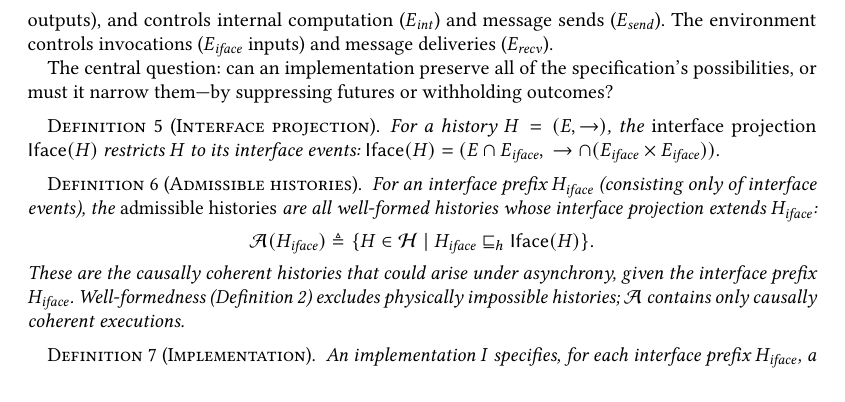
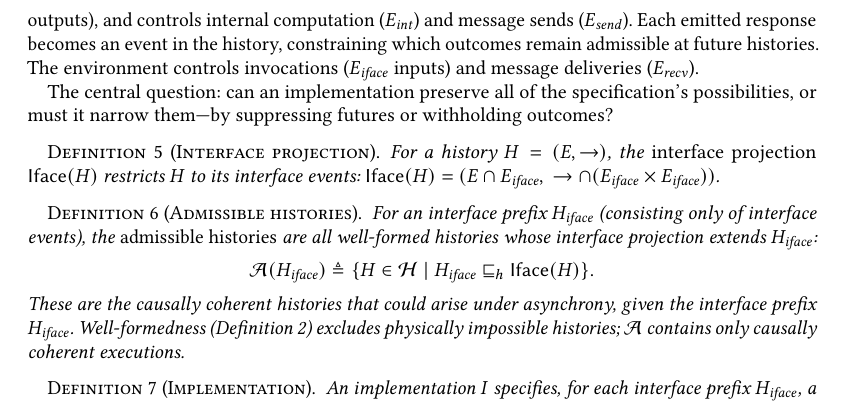
Before and after one commit to jhellerstein/coord-criterion, a LaTeX paper (main.tex): part of page 5 of 26, cut so that both start at the same text, the shorter picture padded with empty space. Compiled offline with pdfLaTeX.

Commit message:
Close the loop: emitted responses enter history, constraining future Obs

```diff
--- a/main.tex
+++ b/main.tex
@@ -481,6 +481,8 @@ An \emph{implementation} is active: it determines which outcome from
 $\Obs(H)$ is exposed at each history by emitting responses
 ($E_{\mathit{iface}}$ outputs), and controls internal computation
 ($E_{\mathit{int}}$) and message sends ($E_{\mathit{send}}$).
+Each emitted response becomes an event in the history, constraining
+which outcomes remain admissible at future histories.
 The environment controls invocations ($E_{\mathit{iface}}$ inputs)
 and message deliveries ($E_{\mathit{recv}}$).
 
```
